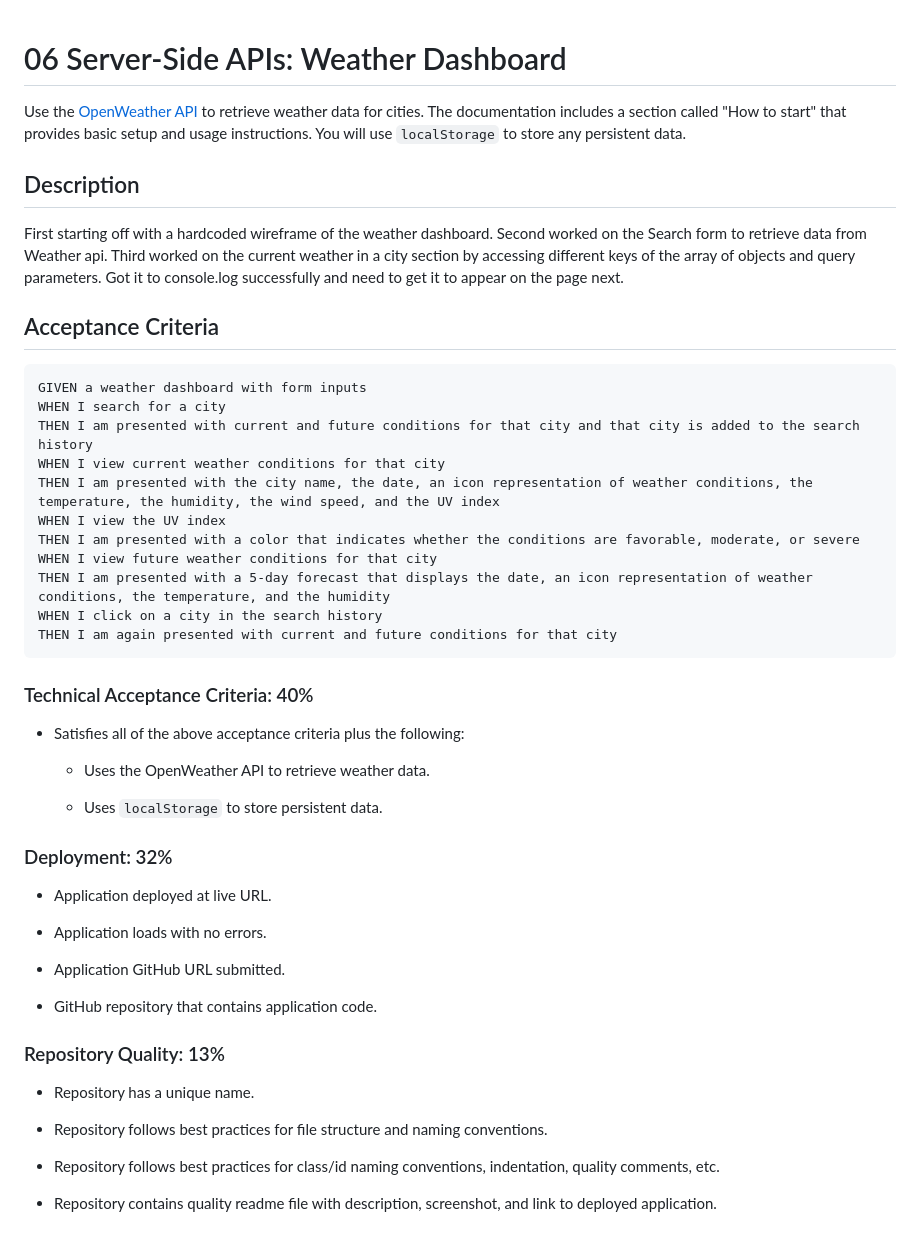
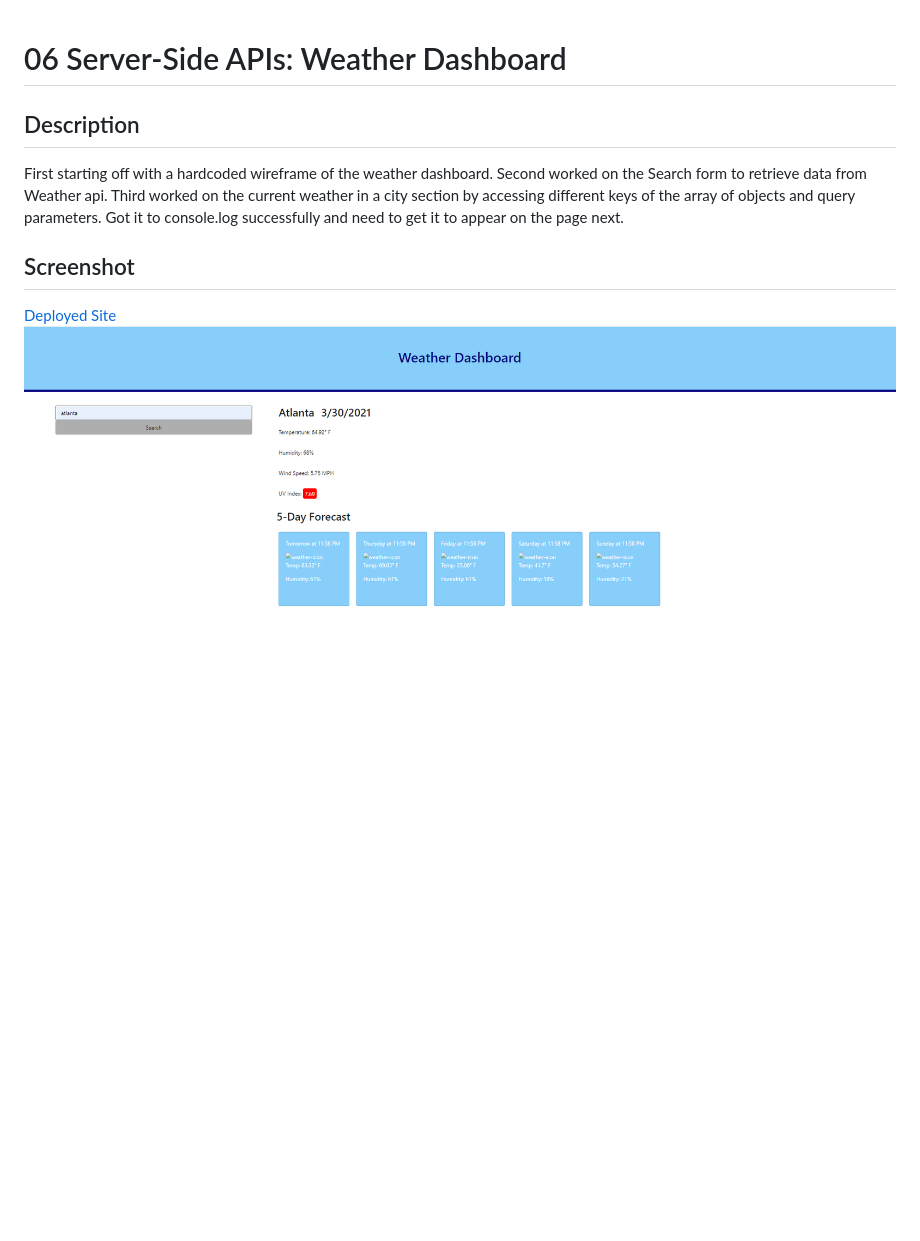
Before and after one commit to greenkimparsons/weather-dashboard, a Markdown page: README.md, the part around the change. Drawn GitHub-style; pictures changed too: assets/weather-dash.png (added); blank space fills up the shorter version.

Commit message:
added screenshot and deployed site

````diff
--- a/README.md
+++ b/README.md
@@ -1,53 +1,12 @@
 # 06 Server-Side APIs: Weather Dashboard
 
-Use the [OpenWeather API](https://openweathermap.org/api) to retrieve weather data for cities. The documentation includes a section called "How to start" that provides basic setup and usage instructions. You will use `localStorage` to store any persistent data.
+
 ## Description
 First starting off with a hardcoded wireframe of the weather dashboard.
 Second worked on the Search form to retrieve data from Weather api.
 Third worked on the current weather in a city section by accessing different keys of the array of objects and query parameters. Got it to console.log successfully and need to get it to appear on the page next.
 
-## Acceptance Criteria
+## Screenshot
 
-```
-GIVEN a weather dashboard with form inputs
-WHEN I search for a city
-THEN I am presented with current and future conditions for that city and that city is added to the search history
-WHEN I view current weather conditions for that city
-THEN I am presented with the city name, the date, an icon representation of weather conditions, the temperature, the humidity, the wind speed, and the UV index
-WHEN I view the UV index
-THEN I am presented with a color that indicates whether the conditions are favorable, moderate, or severe
-WHEN I view future weather conditions for that city
-THEN I am presented with a 5-day forecast that displays the date, an icon representation of weather conditions, the temperature, and the humidity
-WHEN I click on a city in the search history
-THEN I am again presented with current and future conditions for that city
-```
-
-### Technical Acceptance Criteria: 40%
-
-* Satisfies all of the above acceptance criteria plus the following:
-
-    * Uses the OpenWeather API to retrieve weather data.
-
-    * Uses `localStorage` to store persistent data.
-
-### Deployment: 32%
-
-* Application deployed at live URL.
-
-* Application loads with no errors.
-
-* Application GitHub URL submitted.
-
-* GitHub repository that contains application code.
-
-
-### Repository Quality: 13%
-
-* Repository has a unique name.
-
-* Repository follows best practices for file structure and naming conventions.
-
-* Repository follows best practices for class/id naming conventions, indentation, quality comments, etc.
-
-
-* Repository contains quality readme file with description, screenshot, and link to deployed application.
+[Deployed Site](https://greenkimparsons.github.io/weather-dashboard/)
+![screenshot](./assets/weather-dash.png)
````
Also changed, not shown: 3 other files.
